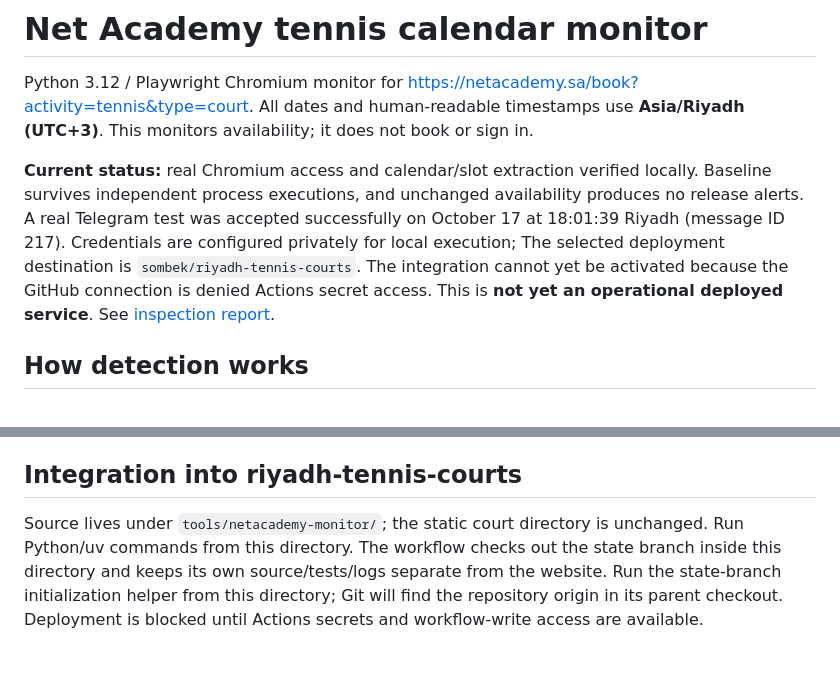
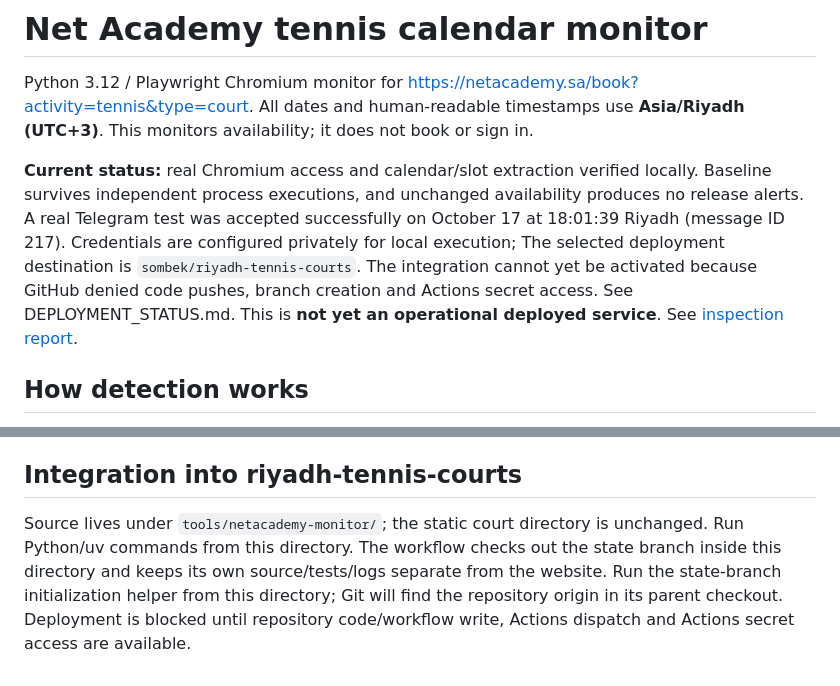
Before and after one commit to sombek/riyadh-tennis-courts, a Markdown page: tools/netacademy-monitor/README.md, 2 parts joined by grey strips. Drawn GitHub-style.

Commit message:
Document repository deployment authorization blockers

```diff
--- a/tools/netacademy-monitor/README.md
+++ b/tools/netacademy-monitor/README.md
@@ -2,7 +2,7 @@
 
 Python 3.12 / Playwright Chromium monitor for https://netacademy.sa/book?activity=tennis&type=court. All dates and human-readable timestamps use **Asia/Riyadh (UTC+3)**. This monitors availability; it does not book or sign in.
 
-**Current status:** real Chromium access and calendar/slot extraction verified locally. Baseline survives independent process executions, and unchanged availability produces no release alerts. A real Telegram test was accepted successfully on October 17 at 18:01:39 Riyadh (message ID 217). Credentials are configured privately for local execution; The selected deployment destination is `sombek/riyadh-tennis-courts`. The integration cannot yet be activated because the GitHub connection is denied Actions secret access. This is **not yet an operational deployed service**. See [inspection report](evidence/REPORT.md).
+**Current status:** real Chromium access and calendar/slot extraction verified locally. Baseline survives independent process executions, and unchanged availability produces no release alerts. A real Telegram test was accepted successfully on October 17 at 18:01:39 Riyadh (message ID 217). Credentials are configured privately for local execution; The selected deployment destination is `sombek/riyadh-tennis-courts`. The integration cannot yet be activated because GitHub denied code pushes, branch creation and Actions secret access. See DEPLOYMENT_STATUS.md. This is **not yet an operational deployed service**. See [inspection report](evidence/REPORT.md).
 
 ## How detection works
 
@@ -97,4 +97,4 @@ Automated tests cover baseline/restarts, release confirmation, unchanged checks,
 
 ## Integration into riyadh-tennis-courts
 
-Source lives under `tools/netacademy-monitor/`; the static court directory is unchanged. Run Python/uv commands from this directory. The workflow checks out the state branch inside this directory and keeps its own source/tests/logs separate from the website. Run the state-branch initialization helper from this directory; Git will find the repository origin in its parent checkout. Deployment is blocked until Actions secrets and workflow-write access are available.
+Source lives under `tools/netacademy-monitor/`; the static court directory is unchanged. Run Python/uv commands from this directory. The workflow checks out the state branch inside this directory and keeps its own source/tests/logs separate from the website. Run the state-branch initialization helper from this directory; Git will find the repository origin in its parent checkout. Deployment is blocked until repository code/workflow write, Actions dispatch and Actions secret access are available.
```
Also changed, not shown: tools/netacademy-monitor/DEPLOYMENT_STATUS.md (added, +23 -0 lines).
